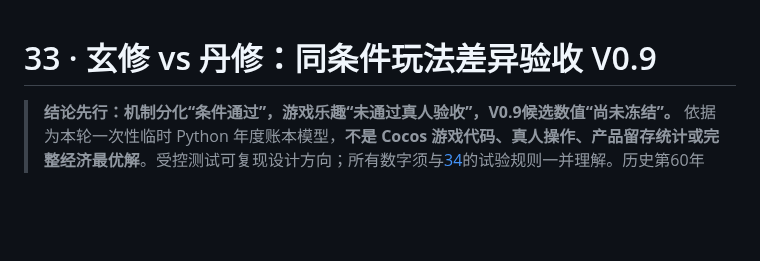
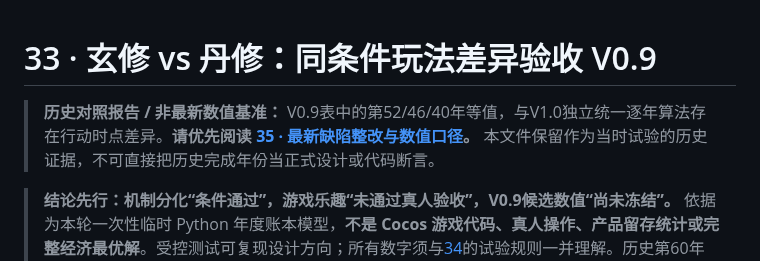
Before and after one commit to Tera-Dark/hundred-lives-to-ascend, a Markdown page: docs/33-XUAN-DAN-ACCEPTANCE.md, the part around the change. Rendered like a GitHub page; blank space fills up the shorter version.

Commit message:
docs(v1.0): mark latest event/reward authority in docs/33-XUAN-DAN-ACCEPTANCE.md

```diff
--- a/docs/33-XUAN-DAN-ACCEPTANCE.md
+++ b/docs/33-XUAN-DAN-ACCEPTANCE.md
@@ -1,4 +1,6 @@
 # 33 · 玄修 vs 丹修：同条件玩法差异验收 V0.9
+
+> **历史对照报告 / 非最新数值基准：** V0.9表中的第52/46/40年等值，与V1.0独立统一逐年算法存在行动时点差异。**请优先阅读 [35 · 最新缺陷整改与数值口径](35-ISSUE-FIX-AND-BASELINE.md)。** 本文件保留作为当时试验的历史证据，不可直接把历史完成年份当正式设计或代码断言。
 
 > **结论先行：机制分化“条件通过”，游戏乐趣“未通过真人验收”，V0.9候选数值“尚未冻结”。** 依据为本轮一次性临时 Python 年度账本模型，**不是 Cocos 游戏代码、真人操作、产品留存统计或完整经济最优解**。受控测试可复现设计方向；所有数字须与[34](34-ALPHA-TWO-PATH-SLICE.md)的试验规则一并理解。历史第60年灵潮**在同一世界线只发生一次**；本文同时比较玄/丹时使用两个**反事实的新世界初始状态**，并非在同一条世界线反复刷首劫。
 
```
